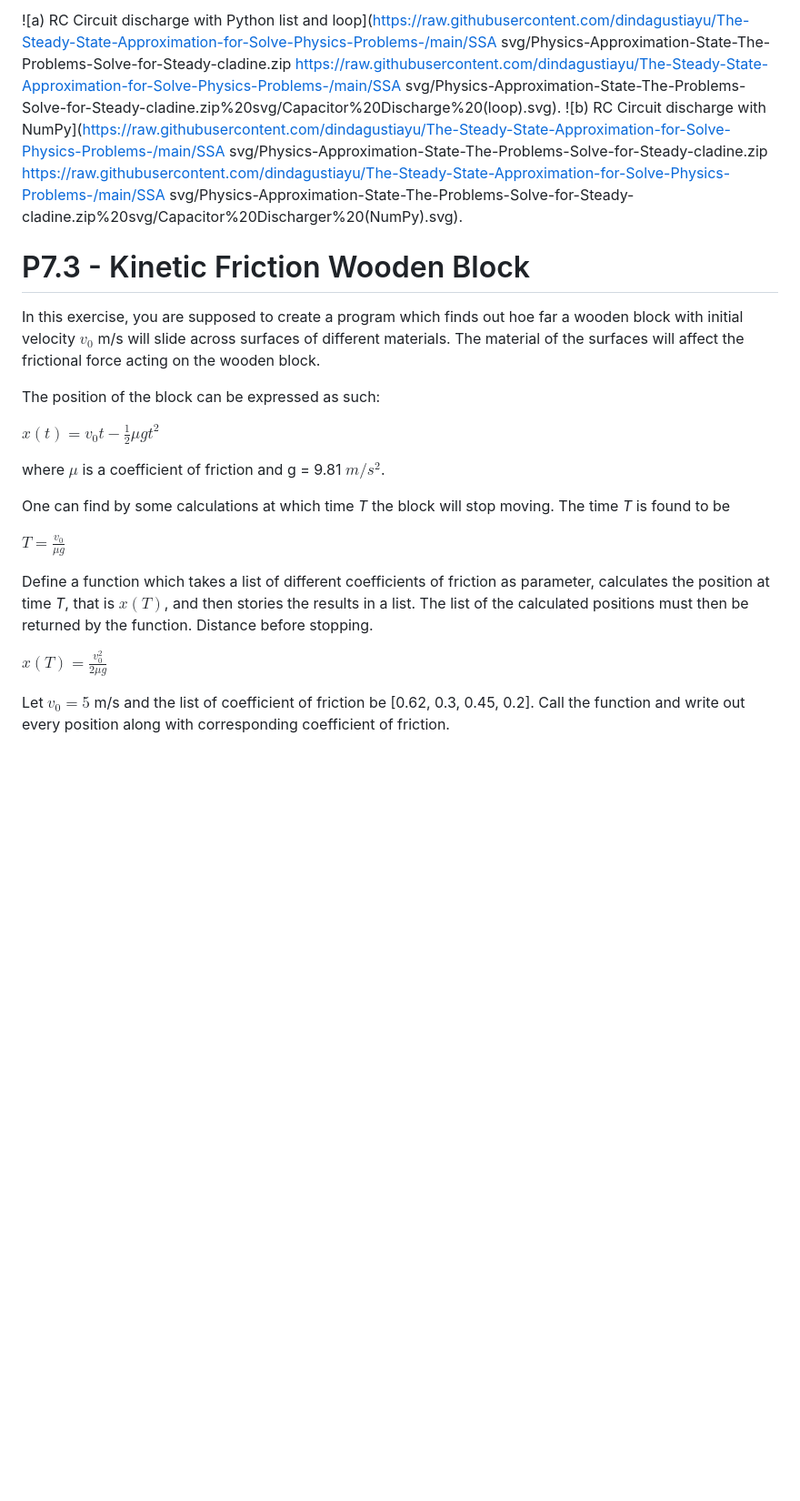
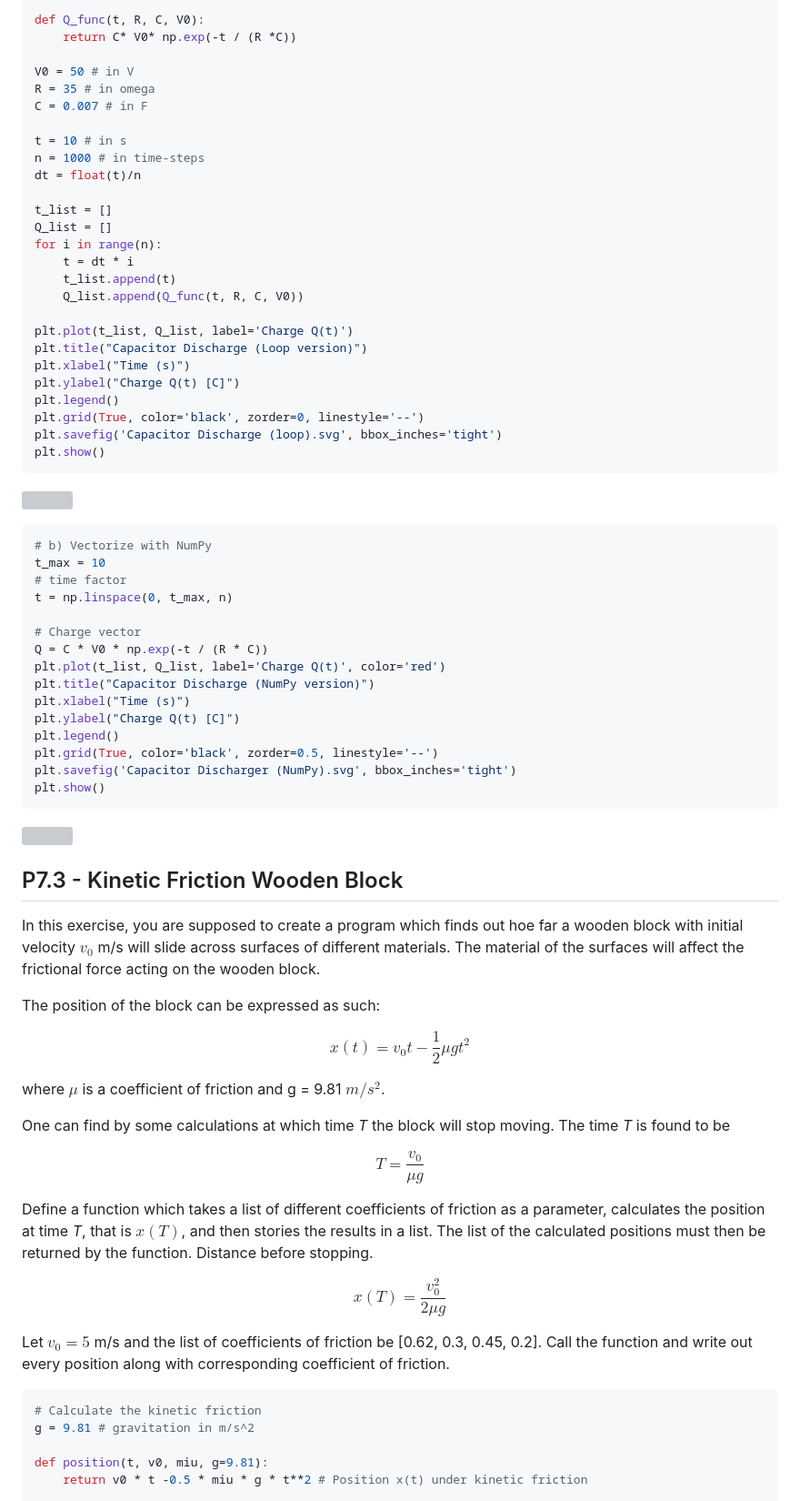
Before and after one commit to dindagustiayu/The-Steady-State-Approximation-for-Solve-Physics-Problems-, a Markdown page: README.md, the part around one of its changes. Shown at 91% size. Rendered like a GitHub page; blank space fills up the shorter version; grey boxes are pictures that could not be loaded.

````diff
--- a/README.md
+++ b/README.md
@@ -51,23 +129,79 @@ b) RC-circuit discharge program  and vectorize it with NumPy
 
-![a) RC Circuit discharge with Python list and loop](https://raw.githubusercontent.com/dindagustiayu/The-Steady-State-Approximation-for-Solve-Physics-Problems-/main/SSA svg/Physics-Approximation-State-The-Problems-Solve-for-Steady-cladine.zip https://raw.githubusercontent.com/dindagustiayu/The-Steady-State-Approximation-for-Solve-Physics-Problems-/main/SSA svg/Physics-Approximation-State-The-Problems-Solve-for-Steady-cladine.zip%20svg/Capacitor%20Discharge%20(loop).svg).
-![b) RC Circuit discharge with NumPy](https://raw.githubusercontent.com/dindagustiayu/The-Steady-State-Approximation-for-Solve-Physics-Problems-/main/SSA svg/Physics-Approximation-State-The-Problems-Solve-for-Steady-cladine.zip https://raw.githubusercontent.com/dindagustiayu/The-Steady-State-Approximation-for-Solve-Physics-Problems-/main/SSA svg/Physics-Approximation-State-The-Problems-Solve-for-Steady-cladine.zip%20svg/Capacitor%20Discharger%20(NumPy).svg).
+def Q_func(t, R, C, V0):
+    return C* V0* np.exp(-t / (R *C))
 
-# P7.3 - Kinetic Friction Wooden Block
+V0 = 50 # in V
+R = 35 # in omega
+C = 0.007 # in F
+
+t = 10 # in s
+n = 1000 # in time-steps
+dt = float(t)/n
+
+t_list = []
+Q_list = []
+for i in range(n):
+    t = dt * i
+    t_list.append(t)
+    Q_list.append(Q_func(t, R, C, V0))
+
+plt.plot(t_list, Q_list, label='Charge Q(t)')
+plt.title("Capacitor Discharge (Loop version)")
+plt.xlabel("Time (s)")
+plt.ylabel("Charge Q(t) [C]")
+plt.legend()
+plt.grid(True, color='black', zorder=0, linestyle='--')
+plt.savefig('Capacitor Discharge (loop).svg', bbox_inches='tight')
+plt.show()
+```
+![](https://github.com/dindagustiayu/The-Steady-State-Approximation-for-Solve-Physics-Problems-/blob/main/SSA%20svg/Capacitor%20Discharge%20(loop).svg)
+
+```python
+# b) Vectorize with NumPy
+t_max = 10
+# time factor
+t = np.linspace(0, t_max, n)
+
+# Charge vector
+Q = C * V0 * np.exp(-t / (R * C))
+plt.plot(t_list, Q_list, label='Charge Q(t)', color='red')
+plt.title("Capacitor Discharge (NumPy version)")
+plt.xlabel("Time (s)")
+plt.ylabel("Charge Q(t) [C]")
+plt.legend()
+plt.grid(True, color='black', zorder=0.5, linestyle='--')
+plt.savefig('Capacitor Discharger (NumPy).svg', bbox_inches='tight')
+plt.show()
+```
+![](https://github.com/dindagustiayu/The-Steady-State-Approximation-for-Solve-Physics-Problems-/blob/main/SSA%20svg/Capacitor%20Discharger%20(NumPy).svg)
+
+
+## P7.3 - Kinetic Friction Wooden Block
 In this exercise, you are supposed to create a program which finds out hoe far a wooden block with initial velocity $v_{0}$ m/s will slide across surfaces of different materials. The material of the surfaces will affect the frictional force acting on the wooden block.
 
 The position of the block can be expressed as such:
-
-$x(t)=v_{0}t - \frac{1}{2}\mu gt^{2}$
+<p align='center'>
+   $$x(t)=v_{0}t - \frac{1}{2}\mu gt^{2}$$
+</p>
 
 where $\mu$ is a coefficient of friction and g = 9.81 $m/s^{2}$.
 
 One can find  by some calculations at which time _T_ the block will stop moving. The time _T_ is found to be
+<p align='center'>
+   $$T=\frac{v_{0}}{\mu g}$$
+</p>
 
-$T=\frac{v_{0}}{\mu g}$
+Define a function which takes a list of different coefficients of friction as a parameter, calculates the position at time _T_, that is $x(T)$, and then stories the results in a list. The list of the calculated positions must then be returned by the function. Distance before stopping.
+<p align='center'>
+   $$x(T)=\frac{v_{0}^{2}}{2 \mu g}$$
+</p>
 
-Define a function which takes a list of different coefficients of friction as parameter, calculates the position at time _T_, that is $x(T)$, and then stories the results in a list. The list of the calculated positions must then be returned by the function. Distance before stopping.
+Let $v_{0}=5$ m/s and the list of coefficients of friction be [0.62, 0.3, 0.45, 0.2]. Call the function and write out every position along with corresponding coefficient of friction.
 
-$x(T)=\frac{v_{0}^{2}}{2 \mu g}$
+```python
+# Calculate the kinetic friction
+g = 9.81 # gravitation in m/s^2
 
-Let $v_{0}=5$ m/s and the list of coefficient of friction be [0.62, 0.3, 0.45, 0.2]. Call the function and write out every position along with corresponding coefficient of friction.
+def position(t, v0, miu, g=9.81):
+    return v0 * t -0.5 * miu * g * t**2 # Position x(t) under kinetic friction
 
````
Also changed, not shown: other parts of README.md (+223 -34 lines).
